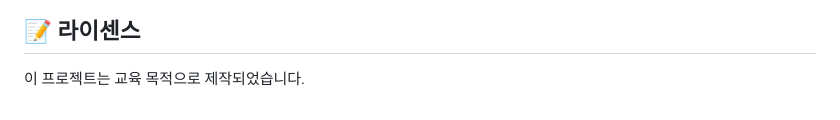
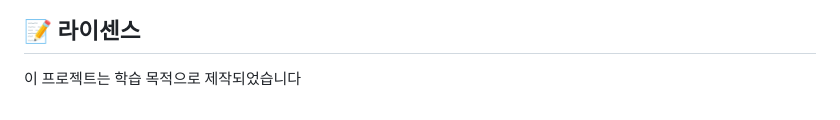
Before and after one commit to melodical-2025/melodical_app, a Markdown page: README.md, the part around the change printed below. Rendered like a GitHub page.

```diff
--- a/README.md
+++ b/README.md
@@ -182,4 +213,4 @@ flutter run -d ios
 
 ## 📝 라이센스
 
-이 프로젝트는 교육 목적으로 제작되었습니다.
+이 프로젝트는 학습 목적으로 제작되었습니다
```
Also changed, not shown: other parts of README.md (+34 -3 lines).
